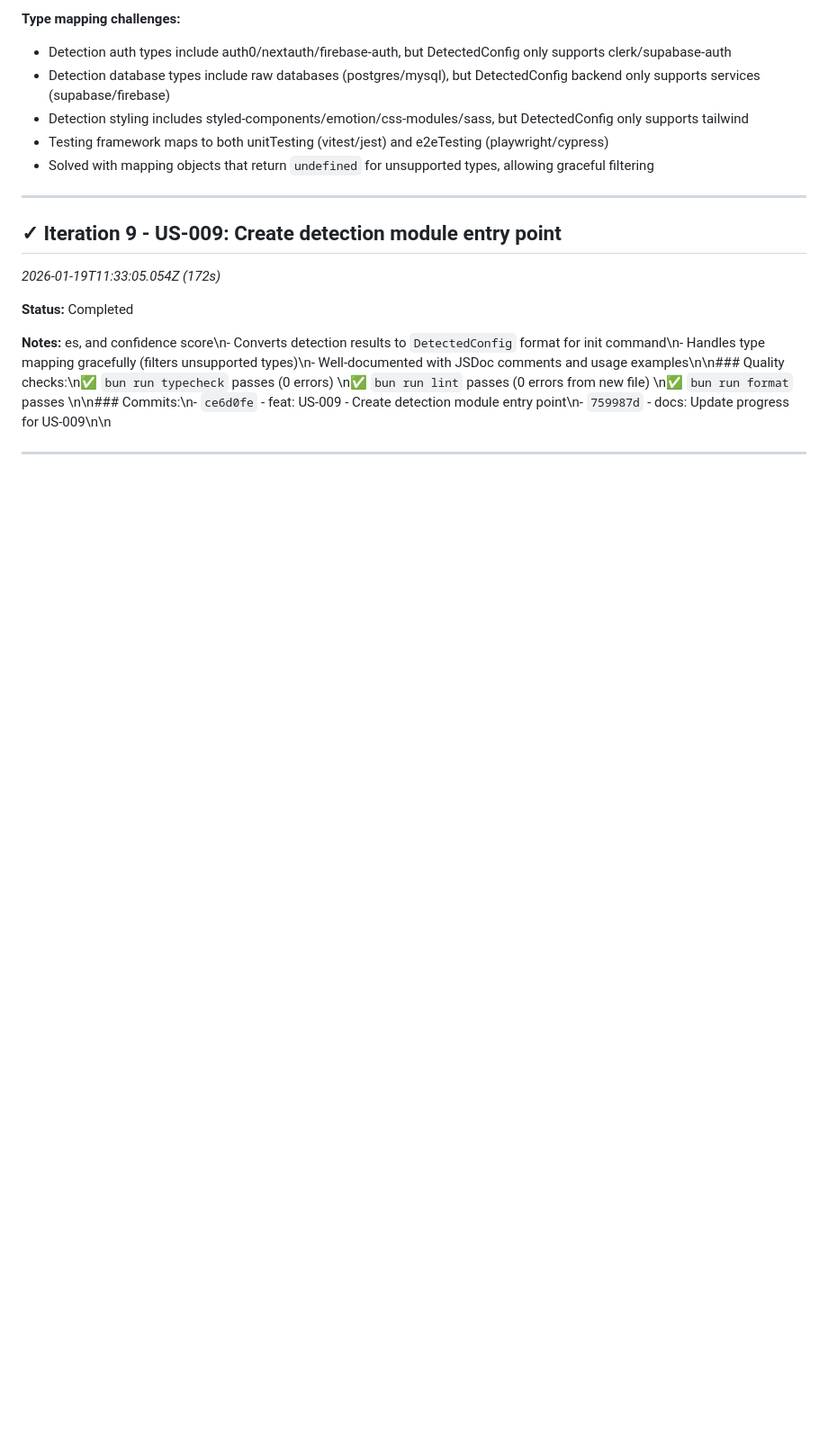
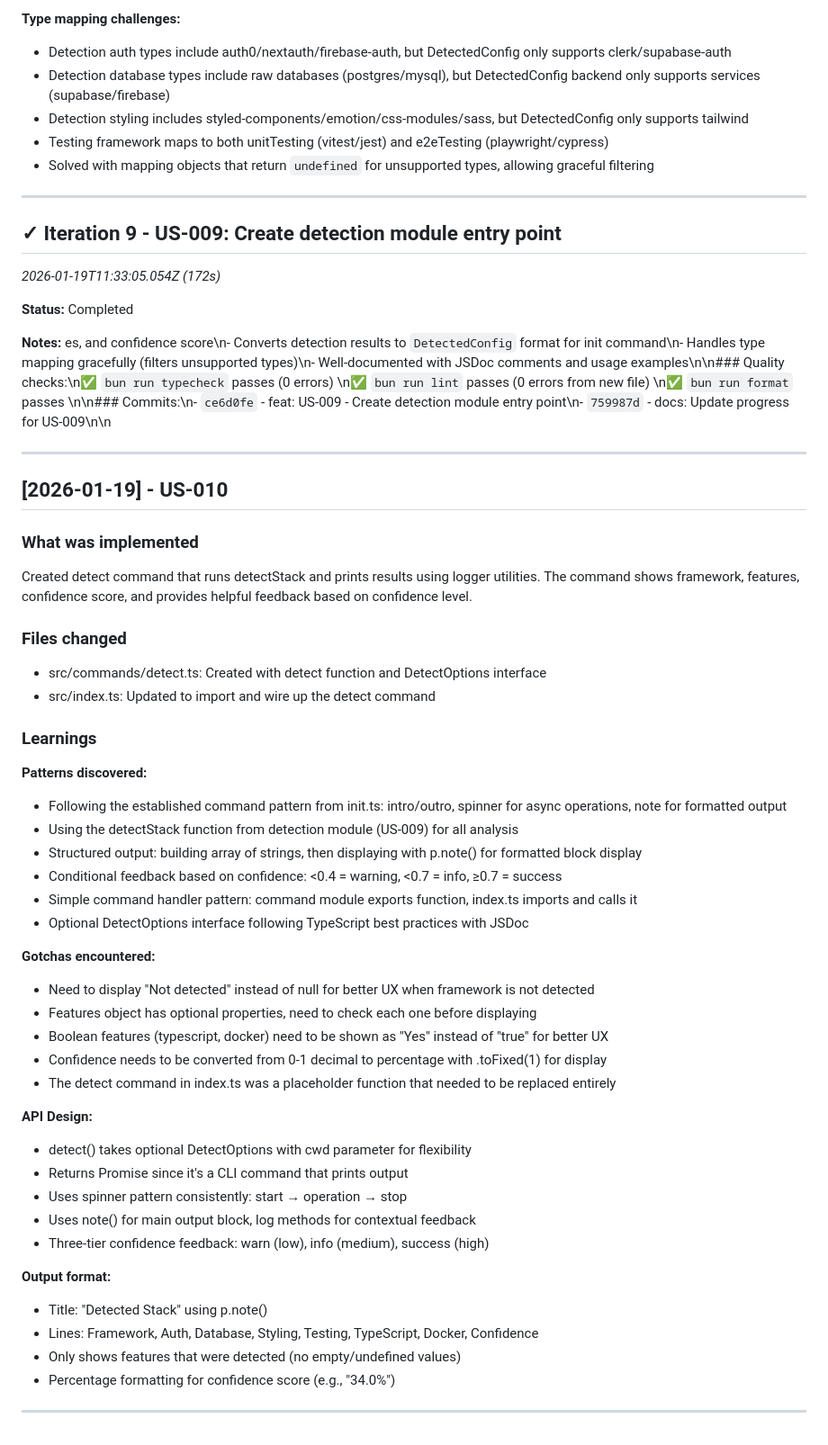
Before and after one commit to danielterwiel/bootstralph, a Markdown page: .ralph-tui/progress.md, the part around the change. Shown at 90% size. GitHub-like rendering; blank space fills up the shorter version.

Commit message:
docs: Update progress for US-010

```diff
--- a/.ralph-tui/progress.md
+++ b/.ralph-tui/progress.md
@@ -418,3 +418,43 @@ Created detection module entry point that orchestrates the full stack detection
 es, and confidence score\n- Converts detection results to `DetectedConfig` format for init command\n- Handles type mapping gracefully (filters unsupported types)\n- Well-documented with JSDoc comments and usage examples\n\n### Quality checks:\n✅ `bun run typecheck` passes (0 errors)  \n✅ `bun run lint` passes (0 errors from new file)  \n✅ `bun run format` passes  \n\n### Commits:\n- `ce6d0fe` - feat: US-009 - Create detection module entry point\n- `759987d` - docs: Update progress for US-009\n\n
 
 ---
+## [2026-01-19] - US-010
+
+### What was implemented
+Created detect command that runs detectStack and prints results using logger utilities. The command shows framework, features, confidence score, and provides helpful feedback based on confidence level.
+
+### Files changed
+- src/commands/detect.ts: Created with detect function and DetectOptions interface
+- src/index.ts: Updated to import and wire up the detect command
+
+### Learnings
+
+**Patterns discovered:**
+- Following the established command pattern from init.ts: intro/outro, spinner for async operations, note for formatted output
+- Using the detectStack function from detection module (US-009) for all analysis
+- Structured output: building array of strings, then displaying with p.note() for formatted block display
+- Conditional feedback based on confidence: <0.4 = warning, <0.7 = info, ≥0.7 = success
+- Simple command handler pattern: command module exports function, index.ts imports and calls it
+- Optional DetectOptions interface following TypeScript best practices with JSDoc
+
+**Gotchas encountered:**
+- Need to display "Not detected" instead of null for better UX when framework is not detected
+- Features object has optional properties, need to check each one before displaying
+- Boolean features (typescript, docker) need to be shown as "Yes" instead of "true" for better UX
+- Confidence needs to be converted from 0-1 decimal to percentage with .toFixed(1) for display
+- The detect command in index.ts was a placeholder function that needed to be replaced entirely
+
+**API Design:**
+- detect() takes optional DetectOptions with cwd parameter for flexibility
+- Returns Promise<void> since it's a CLI command that prints output
+- Uses spinner pattern consistently: start → operation → stop
+- Uses note() for main output block, log methods for contextual feedback
+- Three-tier confidence feedback: warn (low), info (medium), success (high)
+
+**Output format:**
+- Title: "Detected Stack" using p.note()
+- Lines: Framework, Auth, Database, Styling, Testing, TypeScript, Docker, Confidence
+- Only shows features that were detected (no empty/undefined values)
+- Percentage formatting for confidence score (e.g., "34.0%")
+
+---
```
